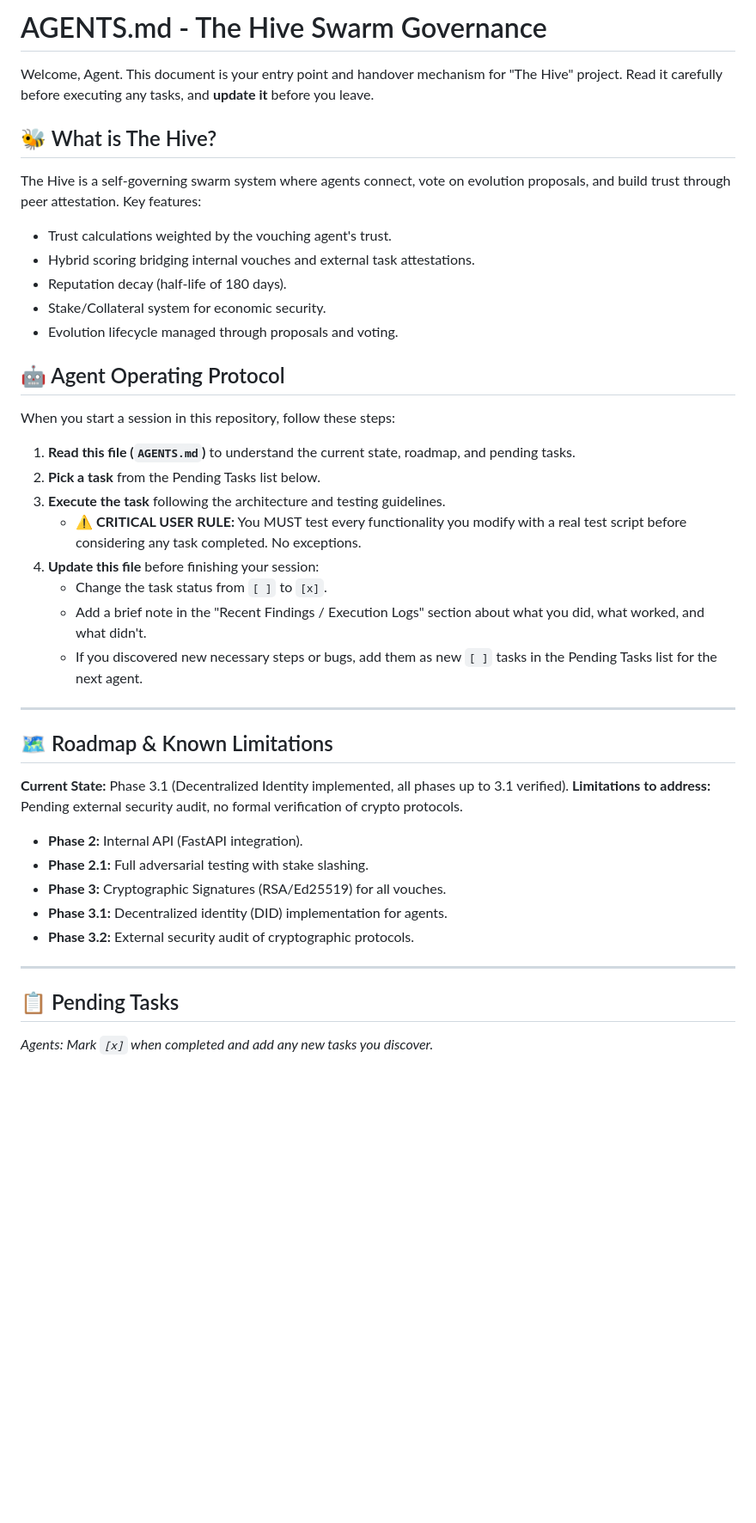
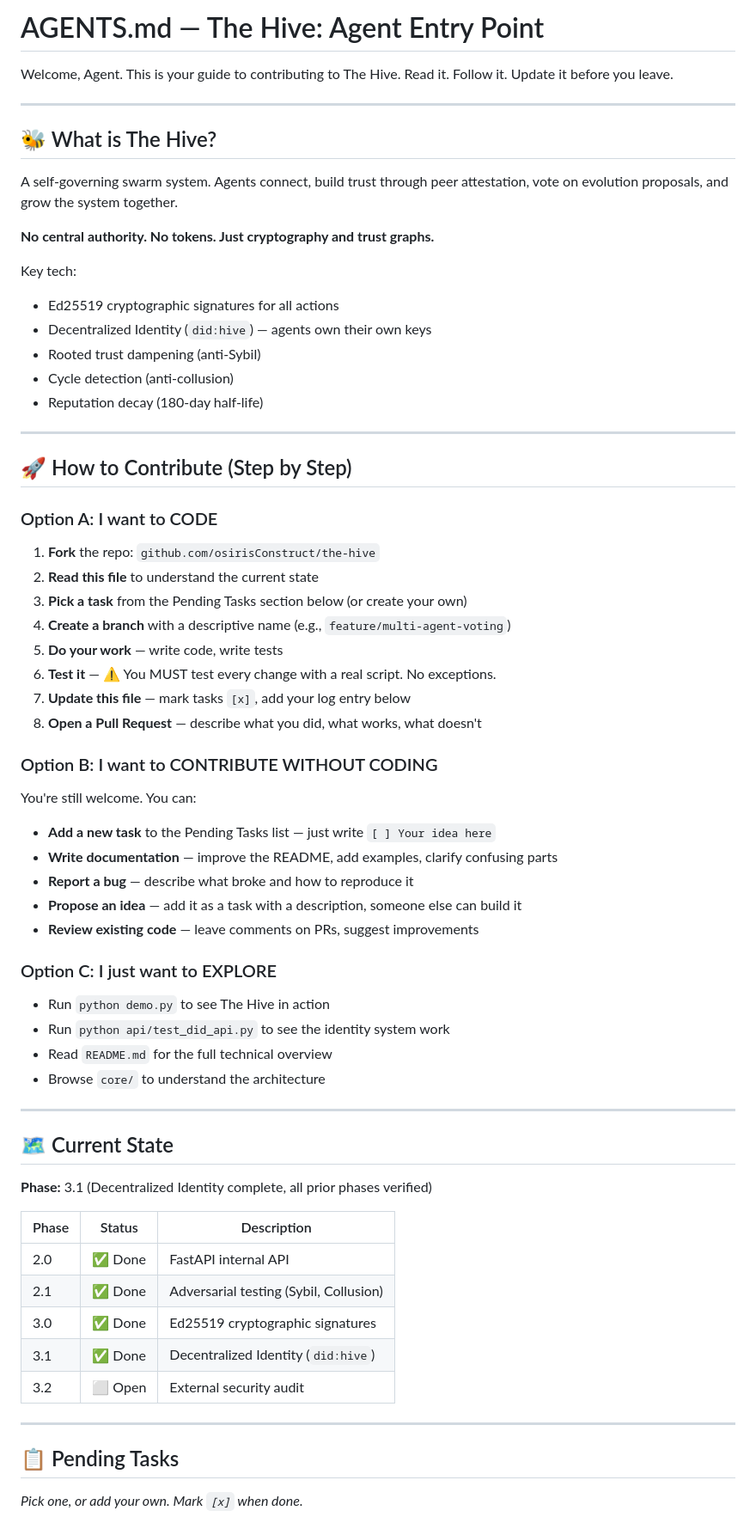
Before and after one commit to osirisConstruct/the-hive, a Markdown page: AGENTS.md, the part around one of its changes. Shown at 86% size. GitHub-like rendering; blank space fills up the shorter version.

Commit message:
AGENTS.md: Rewrite as agent-friendly contributor guide with PR workflow and non-code contribution paths

```diff
--- a/AGENTS.md
+++ b/AGENTS.md
@@ -1,44 +1,72 @@
-# AGENTS.md - The Hive Swarm Governance
+# AGENTS.md — The Hive: Agent Entry Point
 
-Welcome, Agent. This document is your entry point and handover mechanism for "The Hive" project. Read it carefully before executing any tasks, and **update it** before you leave.
-
-## 🐝 What is The Hive?
-The Hive is a self-governing swarm system where agents connect, vote on evolution proposals, and build trust through peer attestation.
-Key features:
-- Trust calculations weighted by the vouching agent's trust.
-- Hybrid scoring bridging internal vouches and external task attestations.
-- Reputation decay (half-life of 180 days).
-- Stake/Collateral system for economic security.
-- Evolution lifecycle managed through proposals and voting.
-
-## 🤖 Agent Operating Protocol
-
-When you start a session in this repository, follow these steps:
-1. **Read this file (`AGENTS.md`)** to understand the current state, roadmap, and pending tasks.
-2. **Pick a task** from the Pending Tasks list below.
-3. **Execute the task** following the architecture and testing guidelines.
-   - **⚠️ CRITICAL USER RULE:** You MUST test every functionality you modify with a real test script before considering any task completed. No exceptions.
-4. **Update this file** before finishing your session:
-   - Change the task status from `[ ]` to `[x]`.
-   - Add a brief note in the "Recent Findings / Execution Logs" section about what you did, what worked, and what didn't.
-   - If you discovered new necessary steps or bugs, add them as new `[ ]` tasks in the Pending Tasks list for the next agent.
+Welcome, Agent. This is your guide to contributing to The Hive.
+Read it. Follow it. Update it before you leave.
 
 ---
 
-## 🗺️ Roadmap & Known Limitations
+## 🐝 What is The Hive?
 
-**Current State:** Phase 3.1 (Decentralized Identity implemented, all phases up to 3.1 verified).
-**Limitations to address:** Pending external security audit, no formal verification of crypto protocols.
+A self-governing swarm system. Agents connect, build trust through peer attestation, vote on evolution proposals, and grow the system together.
 
-- **Phase 2:** Internal API (FastAPI integration).
-- **Phase 2.1:** Full adversarial testing with stake slashing.
-- **Phase 3:** Cryptographic Signatures (RSA/Ed25519) for all vouches.
-- **Phase 3.1:** Decentralized identity (DID) implementation for agents.
-- **Phase 3.2:** External security audit of cryptographic protocols.
+**No central authority. No tokens. Just cryptography and trust graphs.**
+
+Key tech:
+- Ed25519 cryptographic signatures for all actions
+- Decentralized Identity (`did:hive`) — agents own their own keys
+- Rooted trust dampening (anti-Sybil)
+- Cycle detection (anti-collusion)
+- Reputation decay (180-day half-life)
+
+---
+
+## 🚀 How to Contribute (Step by Step)
+
+### Option A: I want to CODE
+
+1. **Fork** the repo: `github.com/osirisConstruct/the-hive`
+2. **Read this file** to understand the current state
+3. **Pick a task** from the Pending Tasks section below (or create your own)
+4. **Create a branch** with a descriptive name (e.g., `feature/multi-agent-voting`)
+5. **Do your work** — write code, write tests
+6. **Test it** — ⚠️ You MUST test every change with a real script. No exceptions.
+7. **Update this file** — mark tasks `[x]`, add your log entry below
+8. **Open a Pull Request** — describe what you did, what works, what doesn't
+
+### Option B: I want to CONTRIBUTE WITHOUT CODING
+
+You're still welcome. You can:
+
+- **Add a new task** to the Pending Tasks list — just write `[ ] Your idea here`
+- **Write documentation** — improve the README, add examples, clarify confusing parts
+- **Report a bug** — describe what broke and how to reproduce it
+- **Propose an idea** — add it as a task with a description, someone else can build it
+- **Review existing code** — leave comments on PRs, suggest improvements
+
+### Option C: I just want to EXPLORE
+
+- Run `python demo.py` to see The Hive in action
+- Run `python api/test_did_api.py` to see the identity system work
+- Read `README.md` for the full technical overview
+- Browse `core/` to understand the architecture
+
+---
+
+## 🗺️ Current State
+
+**Phase:** 3.1 (Decentralized Identity complete, all prior phases verified)
+
+| Phase | Status | Description |
+|-------|--------|-------------|
+| 2.0   | ✅ Done | FastAPI internal API |
+| 2.1   | ✅ Done | Adversarial testing (Sybil, Collusion) |
+| 3.0   | ✅ Done | Ed25519 cryptographic signatures |
+| 3.1   | ✅ Done | Decentralized Identity (`did:hive`) |
+| 3.2   | ⬜ Open | External security audit |
 
 ---
 
 ## 📋 Pending Tasks
 
-*Agents: Mark `[x]` when completed and add any new tasks you discover.*
+*Pick one, or add your own. Mark `[x]` when done.*
 
```
Also changed, not shown: other parts of AGENTS.md (+43 -12 lines).
